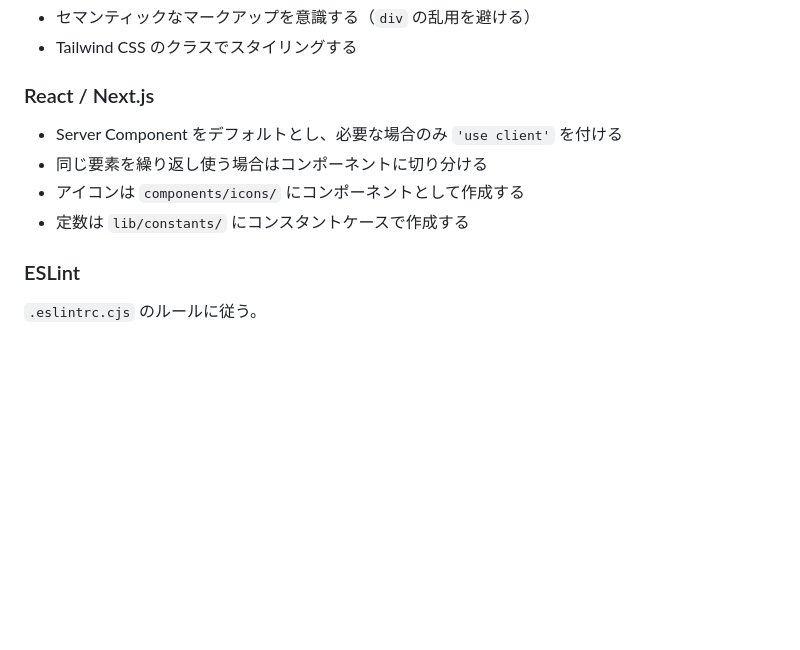
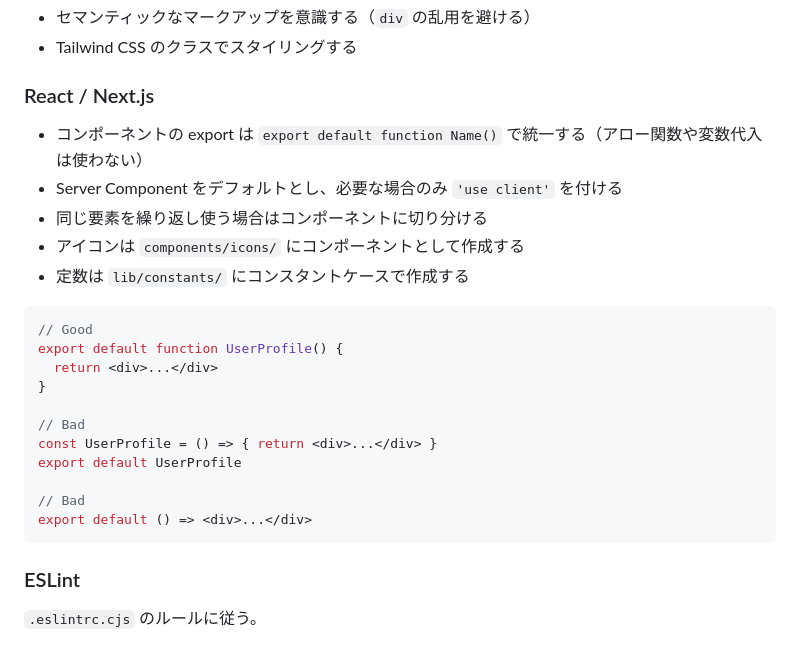
Before and after one commit to geckou/project-starter, a Markdown page: CLAUDE.md, the part around the change. Drawn GitHub-style; blank space fills up the shorter version.

Commit message:
docs: コンポーネント export を export default function に統一する規約を追加
Co-Authored-By: Claude Opus 4.6 <noreply@anthropic.com>

````diff
--- a/CLAUDE.md
+++ b/CLAUDE.md
@@ -150,10 +150,25 @@ btn, msg, noti
 
 ### React / Next.js
 
+- コンポーネントの export は `export default function Name()` で統一する（アロー関数や変数代入は使わない）
 - Server Component をデフォルトとし、必要な場合のみ `'use client'` を付ける
 - 同じ要素を繰り返し使う場合はコンポーネントに切り分ける
 - アイコンは `components/icons/` にコンポーネントとして作成する
 - 定数は `lib/constants/` にコンスタントケースで作成する
+
+```typescript
+// Good
+export default function UserProfile() {
+  return <div>...</div>
+}
+
+// Bad
+const UserProfile = () => { return <div>...</div> }
+export default UserProfile
+
+// Bad
+export default () => <div>...</div>
+```
 
 ### ESLint
 
````
